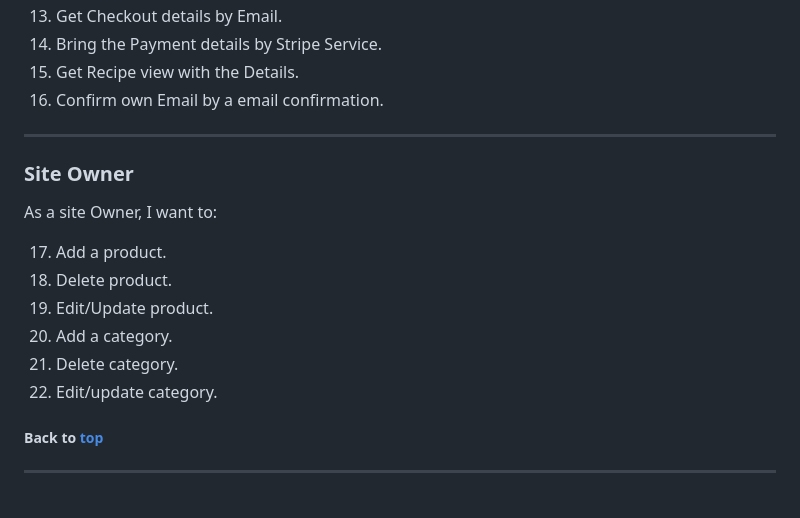
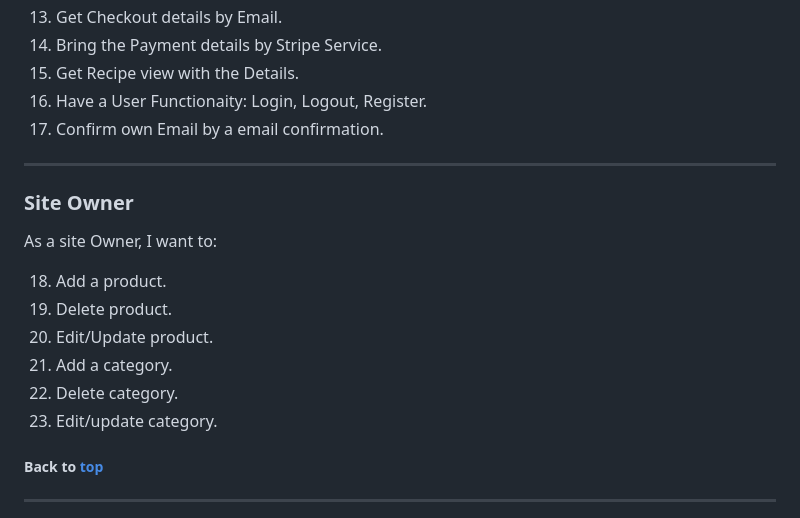
Before and after one commit to jdhernandezS1/CI_PP5_E_COM, a Markdown page: README.md, the part around one of its changes. Drawn GitHub-style.

```diff
--- a/README.md
+++ b/README.md
@@ -112,19 +112,20 @@ Like user I want to:
 13. Get Checkout details by Email.
 14. Bring the Payment details by Stripe Service.
 15. Get Recipe view with the Details.
-16. Confirm own Email by a email confirmation.
+16. Have a User Functionaity: Login, Logout, Register.
+17. Confirm own Email by a email confirmation.
 <hr>
 
 ### Site Owner
 
 As a site Owner, I want to:
 
-17. Add a product.
-18. Delete product.
-19. Edit/Update product.
-20. Add a category.
-21. Delete category.
-22. Edit/update category.
+18. Add a product.
+19. Delete product.
+20. Edit/Update product.
+21. Add a category.
+22. Delete category.
+23. Edit/update category.
 
 ##### Back to [top](#table-of-contents)
 
```
Also changed, not shown: other parts of README.md (+63 -0 lines).
